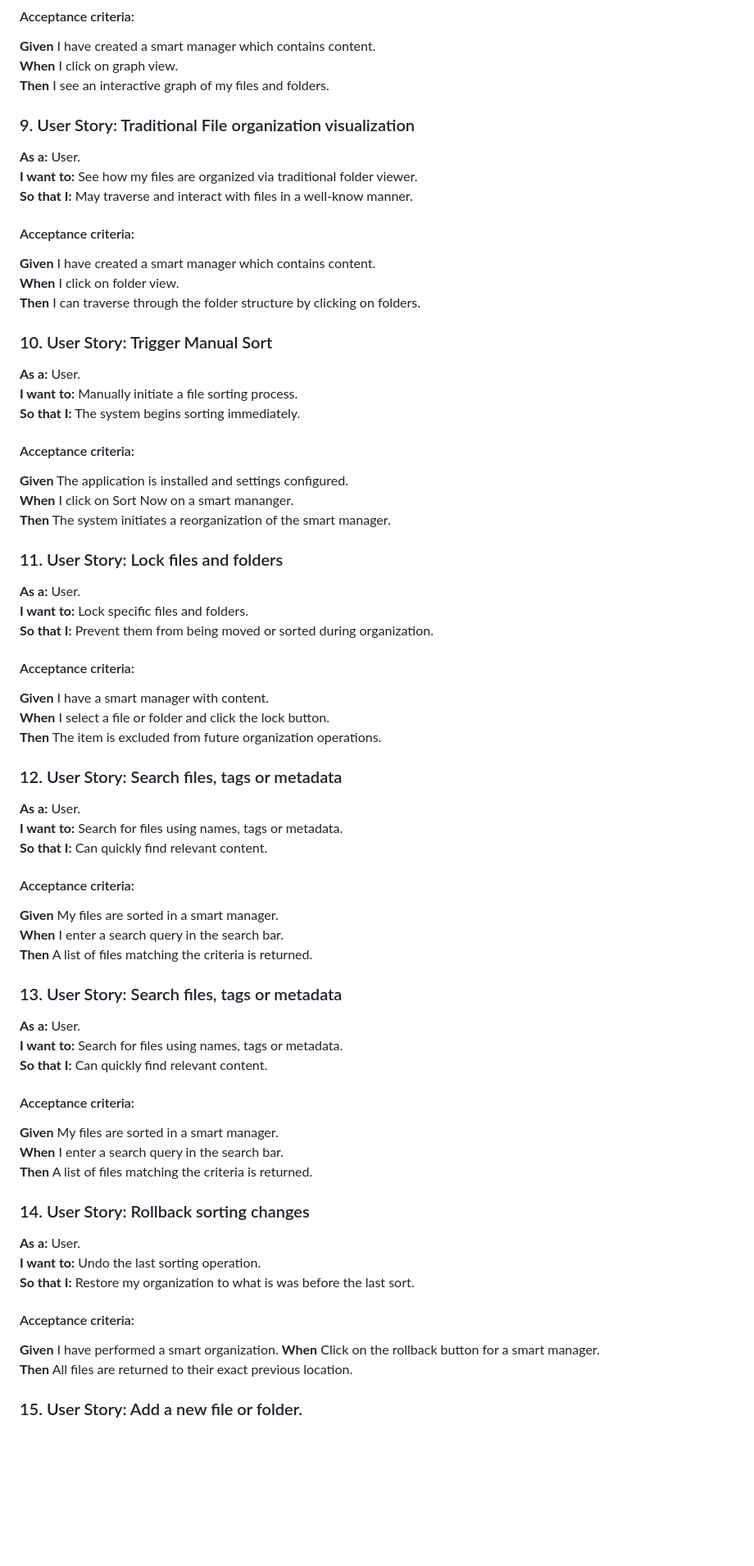
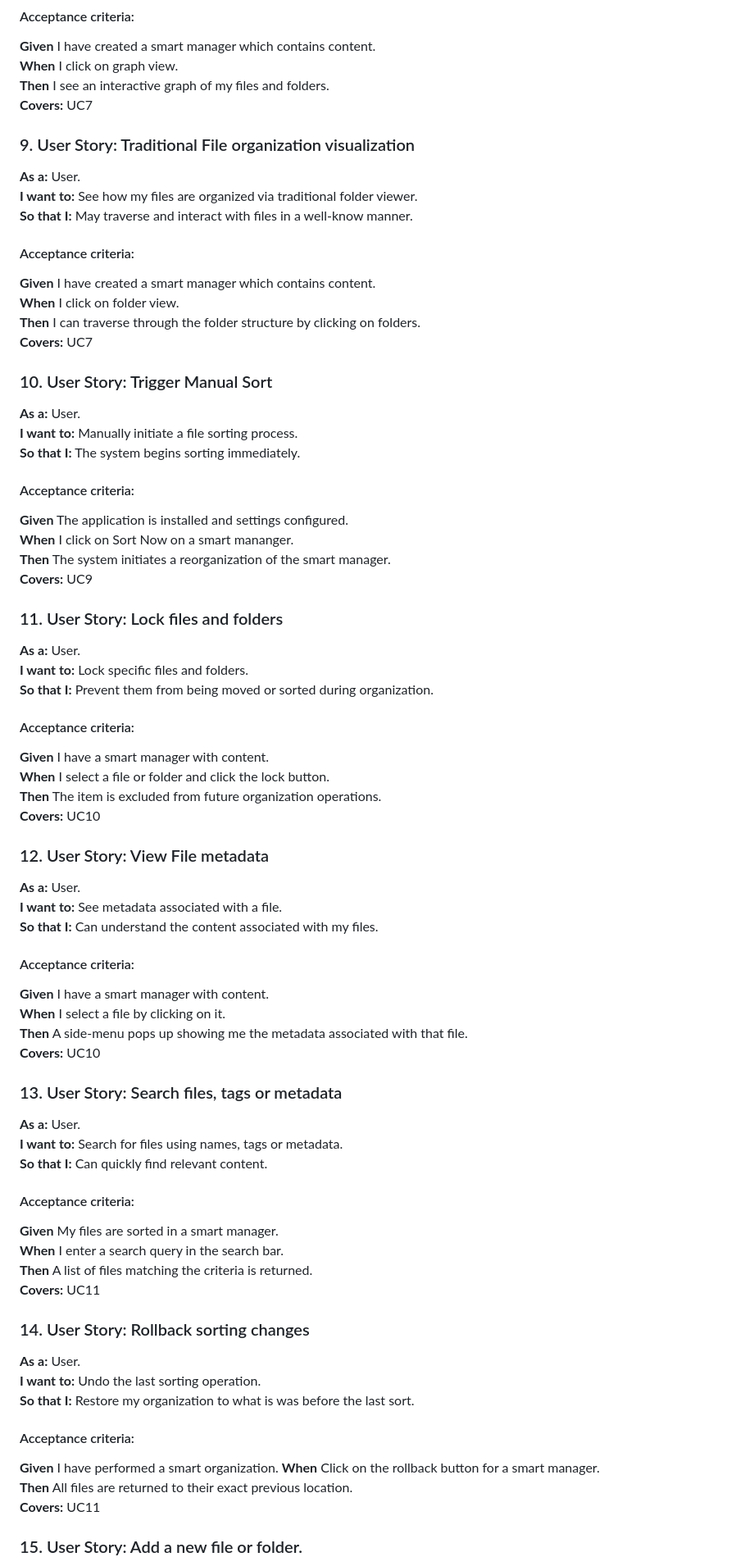
Before and after one commit to COS301-SE-2025/Smart-File-Manager, a Markdown page: Documentation/srs.md, the part around one of its changes. Shown at 82% size. Drawn GitHub-style; blank space fills up the shorter version.

```diff
--- a/Documentation/srs.md
+++ b/Documentation/srs.md
@@ -111,6 +116,7 @@ __Then__ Files are moved to a more appropriate directory by the AI sorter.
 __Given__ I have created a smart manager which contains content.
 __When__ I click on graph view.
 __Then__ I see an interactive graph of my files and folders.
+**Covers:** UC7
 
 ### 9. User Story: Traditional File organization visualization
 **As a:** User.
@@ -120,6 +126,7 @@ __Then__ I see an interactive graph of my files and folders.
 __Given__ I have created a smart manager which contains content.
 __When__ I click on folder view.
 __Then__ I can traverse through the folder structure by clicking on folders.
+**Covers:** UC7
 
 ### 10. User Story: Trigger Manual Sort
 **As a:** User.
@@ -129,6 +136,7 @@ __Then__ I can traverse through the folder structure by clicking on folders.
 __Given__ The application is installed and settings configured.
 __When__ I click on Sort Now on a smart mananger.
 __Then__ The system initiates a reorganization of the smart manager.
+**Covers:** UC9
 
 ### 11. User Story: Lock files and folders
 **As a:** User.
@@ -138,15 +146,17 @@ __Then__ The system initiates a reorganization of the smart manager.
 __Given__ I have a smart manager with content.
 __When__ I select a file or folder and click the lock button.
 __Then__ The item is excluded from future organization operations.
+**Covers:** UC10
 
-### 12. User Story: Search files, tags or metadata
+### 12. User Story: View File metadata
 **As a:** User.
-**I want to:** Search for files using names, tags or metadata.
-**So that I:** Can quickly find relevant content.
+**I want to:** See metadata associated with a file.
+**So that I:** Can understand the content associated with my files.
 #### Acceptance criteria:
-__Given__ My files are sorted in a smart manager.
-__When__ I enter a search query in the search bar.
-__Then__ A list of files matching the criteria is returned.
+__Given__ I have a smart manager with content.
+__When__ I select a file by clicking on it.
+__Then__ A side-menu pops up showing me the metadata associated with that file.
+**Covers:** UC10
 
 ### 13. User Story: Search files, tags or metadata
 **As a:** User.
@@ -156,6 +166,7 @@ __Then__ A list of files matching the criteria is returned.
 __Given__ My files are sorted in a smart manager.
 __When__ I enter a search query in the search bar.
 __Then__ A list of files matching the criteria is returned.
+**Covers:** UC11
 
 ### 14. User Story: Rollback sorting changes
 **As a:** User.
@@ -165,6 +176,7 @@ __Then__ A list of files matching the criteria is returned.
 __Given__ I have performed a smart organization.
 __When__ Click on the rollback button for a smart manager.
 __Then__ All files are returned to their exact previous location.
+**Covers:** UC11
 
 ### 15. User Story: Add a new file or folder.
 **As a:** User.
```
Also changed, not shown: other parts of Documentation/srs.md (+13 -5 lines).
